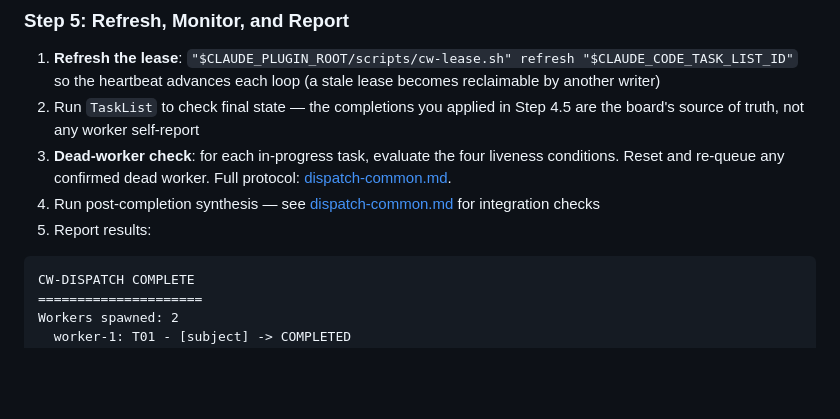
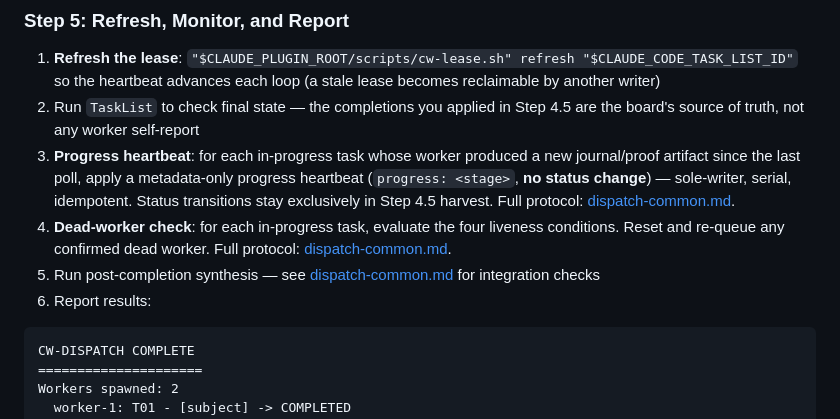
Before and after one commit to sighup/claude-workflow, a Markdown page: skills/cw-dispatch/SKILL.md, the part around the change. Rendered like a GitHub page; blank space fills up the shorter version.

````diff
--- a/skills/cw-dispatch/SKILL.md
+++ b/skills/cw-dispatch/SKILL.md
@@ -132,9 +132,10 @@ Workers hold no Task tools — they never mark themselves done. **After each bat
 
 1. **Refresh the lease**: `"$CLAUDE_PLUGIN_ROOT/scripts/cw-lease.sh" refresh "$CLAUDE_CODE_TASK_LIST_ID"` so the heartbeat advances each loop (a stale lease becomes reclaimable by another writer)
 2. Run `TaskList` to check final state — the completions you applied in Step 4.5 are the board's source of truth, not any worker self-report
-3. **Dead-worker check**: for each in-progress task, evaluate the four liveness conditions. Reset and re-queue any confirmed dead worker. Full protocol: [dispatch-common.md](references/dispatch-common.md#dead-worker-reset).
-4. Run post-completion synthesis — see [dispatch-common.md](references/dispatch-common.md#post-completion-synthesis) for integration checks
-5. Report results:
+3. **Progress heartbeat**: for each in-progress task whose worker produced a new journal/proof artifact since the last poll, apply a metadata-only progress heartbeat (`progress: <stage>`, **no status change**) — sole-writer, serial, idempotent. Status transitions stay exclusively in Step 4.5 harvest. Full protocol: [dispatch-common.md](references/dispatch-common.md#progress-heartbeat).
+4. **Dead-worker check**: for each in-progress task, evaluate the four liveness conditions. Reset and re-queue any confirmed dead worker. Full protocol: [dispatch-common.md](references/dispatch-common.md#dead-worker-reset).
+5. Run post-completion synthesis — see [dispatch-common.md](references/dispatch-common.md#post-completion-synthesis) for integration checks
+6. Report results:
 
 ```
 CW-DISPATCH COMPLETE
````
Also changed, not shown: skills/cw-validate/SKILL.md (+51 -9 lines), 1 other file.
